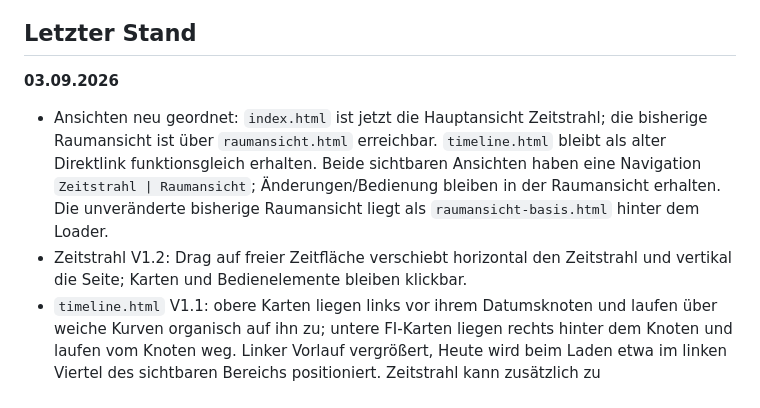
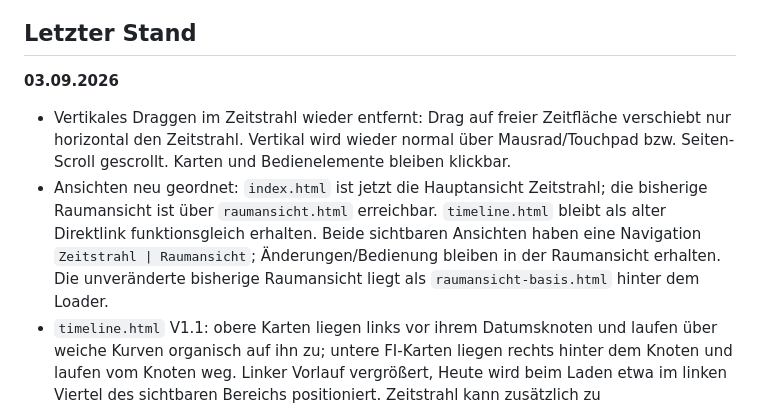
Before and after one commit to Baithovenn/umzugsplan-elektro, a Markdown page: ARBEITSSTAND.md, the part around the change. Drawn GitHub-style.

Commit message:
Arbeitsstand nach Rücknahme des vertikalen Draggens aktualisieren

```diff
--- a/ARBEITSSTAND.md
+++ b/ARBEITSSTAND.md
@@ -17,8 +17,8 @@ Diese Datei ist die kurze Übergabe für die nächste Bearbeitung am Repository.
 
 **03.09.2026**
 
+- Vertikales Draggen im Zeitstrahl wieder entfernt: Drag auf freier Zeitfläche verschiebt nur horizontal den Zeitstrahl. Vertikal wird wieder normal über Mausrad/Touchpad bzw. Seiten-Scroll gescrollt. Karten und Bedienelemente bleiben klickbar.
 - Ansichten neu geordnet: `index.html` ist jetzt die Hauptansicht Zeitstrahl; die bisherige Raumansicht ist über `raumansicht.html` erreichbar. `timeline.html` bleibt als alter Direktlink funktionsgleich erhalten. Beide sichtbaren Ansichten haben eine Navigation `Zeitstrahl | Raumansicht`; Änderungen/Bedienung bleiben in der Raumansicht erhalten. Die unveränderte bisherige Raumansicht liegt als `raumansicht-basis.html` hinter dem Loader.
-- Zeitstrahl V1.2: Drag auf freier Zeitfläche verschiebt horizontal den Zeitstrahl und vertikal die Seite; Karten und Bedienelemente bleiben klickbar.
 - `timeline.html` V1.1: obere Karten liegen links vor ihrem Datumsknoten und laufen über weiche Kurven organisch auf ihn zu; untere FI-Karten liegen rechts hinter dem Knoten und laufen vom Knoten weg. Linker Vorlauf vergrößert, Heute wird beim Laden etwa im linken Viertel des sichtbaren Bereichs positioniert. Zeitstrahl kann zusätzlich zu Scrollrad/Trackpad per Drag horizontal verschoben werden. Nicht-FI-Ziele wie Baumgartenstraße/Verschrottung werden auf der Quellseite dargestellt; bei betroffenen FI-Räumen ohne Move steht der Raumzustand statt pauschal „keine Ausstattung eingetragen“.
 - `timeline.html` V1 angelegt (Zeitstrahl, Fischgräte). Regeln: ein Knoten je Starttag, Beschriftung „von–bis" wenn Ereignisse dort ein `endDate` haben; Abstände 1–5 Einheiten je nach Tagesdifferenz, ab 15 Tagen Zeitbruch; oben eine Karte je Ereignis (Quellseite), unten eine Karte je Termin × Zielraum aus allen Bewegungen dieses Termins; stornierte Ereignisse und Bewegungen werden nicht gezeigt; „Noch ohne Termin" mit Ereigniskarten und aggregierter Ausstattung. Seite oben/unten per Heuristik, `timelineLane` wird gelesen, ist aber noch nirgends gesetzt. Druck A3 quer als Fit-to-width, dadurch klein; schmale Bildschirme bekommen eine senkrechte Liste.
 - Sicherheitsstand vor der Terminplan-Aktualisierung als Branch `backup-2026-09-03-vor-terminupdate` gesichert (Stand `0708272`).
```
